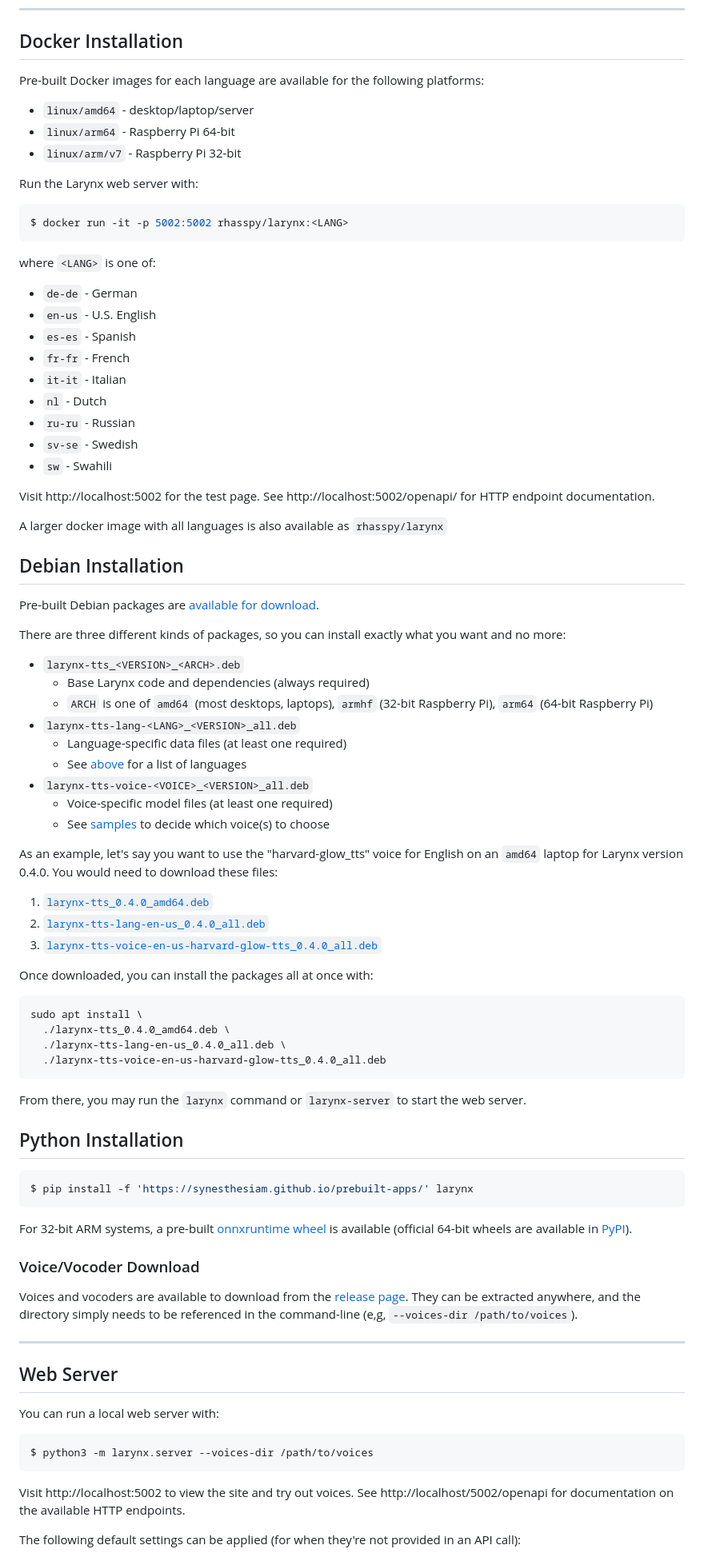
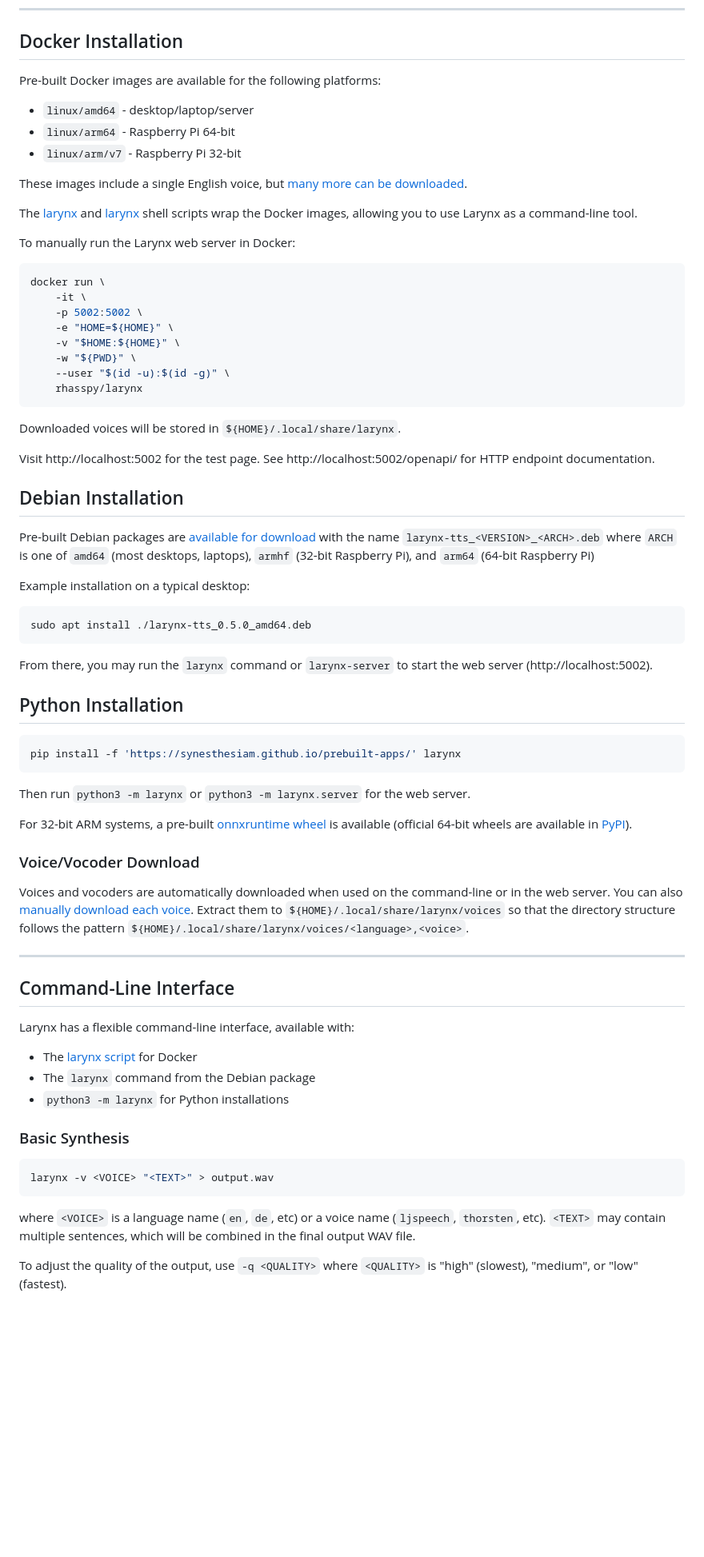
Before and after one commit to rhasspy/larynx, a Markdown page: README.md, the part around the change printed below. Shown: that part at 80% size. Drawn GitHub-style; blank space fills up the shorter version.

````diff
--- a/README.md
+++ b/README.md
@@ -23,91 +27,76 @@ Larynx's goals are:
 
 ## Docker Installation
 
-Pre-built Docker images for each language are available for the following platforms:
+Pre-built Docker images are available for the following platforms:
 
 * `linux/amd64` - desktop/laptop/server
 * `linux/arm64` - Raspberry Pi 64-bit
 * `linux/arm/v7` - Raspberry Pi 32-bit
 
-Run the Larynx web server with:
+These images include a single English voice, but [many more can be downloaded](https://github.com/rhasspy/larynx/releases/tag/2021-03-28).
+
+The [larynx](https://raw.githubusercontent.com/rhasspy/larynx/master/docker/larynx) and [larynx](https://raw.githubusercontent.com/rhasspy/larynx/master/docker/larynx-server) shell scripts wrap the Docker images, allowing you to use Larynx as a command-line tool.
+
+To manually run the Larynx web server in Docker:
 
 ```sh
-$ docker run -it -p 5002:5002 rhasspy/larynx:<LANG>
+docker run \
+    -it \
+    -p 5002:5002 \
+    -e "HOME=${HOME}" \
+    -v "$HOME:${HOME}" \
+    -w "${PWD}" \
+    --user "$(id -u):$(id -g)" \
+    rhasspy/larynx
 ```
 
-where `<LANG>` is one of:
-
-* `de-de` - German
-* `en-us` - U.S. English
-* `es-es` - Spanish
-* `fr-fr` - French
-* `it-it` - Italian
-* `nl` - Dutch
-* `ru-ru` - Russian
-* `sv-se` - Swedish
-* `sw` - Swahili
+Downloaded voices will be stored in `${HOME}/.local/share/larynx`.
 
 Visit http://localhost:5002 for the test page. See http://localhost:5002/openapi/ for HTTP endpoint documentation.
 
-A larger docker image with all languages is also available as `rhasspy/larynx`
-
 ## Debian Installation
 
-Pre-built Debian packages are [available for download](https://github.com/rhasspy/larynx/releases/tag/v0.4.0).
+Pre-built Debian packages are [available for download](https://github.com/rhasspy/larynx/releases/tag/v0.5.0) with the name `larynx-tts_<VERSION>_<ARCH>.deb` where `ARCH` is one of `amd64` (most desktops, laptops), `armhf` (32-bit Raspberry Pi), and `arm64` (64-bit Raspberry Pi)
 
-There are three different kinds of packages, so you can install exactly what you want and no more:
-
-* `larynx-tts_<VERSION>_<ARCH>.deb`
-    * Base Larynx code and dependencies (always required)
-    * `ARCH` is one of `amd64` (most desktops, laptops), `armhf` (32-bit Raspberry Pi), `arm64` (64-bit Raspberry Pi)
-* `larynx-tts-lang-<LANG>_<VERSION>_all.deb`
-    * Language-specific data files (at least one required)
-    * See [above](#docker-installation) for a list of languages
-* `larynx-tts-voice-<VOICE>_<VERSION>_all.deb`
-    * Voice-specific model files (at least one required)
-    * See [samples](#samples) to decide which voice(s) to choose
-
-As an example, let's say you want to use the "harvard-glow_tts" voice for English on an `amd64` laptop for Larynx version 0.4.0.
-You would need to download these files:
-
-1. [`larynx-tts_0.4.0_amd64.deb`](https://github.com/rhasspy/larynx/releases/download/v0.4.0/larynx-tts_0.4.0_amd64.deb)
-2. [`larynx-tts-lang-en-us_0.4.0_all.deb`](https://github.com/rhasspy/larynx/releases/download/v0.4.0/larynx-tts-lang-en-us_0.4.0_all.deb)
-3. [`larynx-tts-voice-en-us-harvard-glow-tts_0.4.0_all.deb`](https://github.com/rhasspy/larynx/releases/download/v0.4.0/larynx-tts-voice-en-us-harvard-glow-tts_0.4.0_all.deb)
-
-Once downloaded, you can install the packages all at once with:
+Example installation on a typical desktop:
 
 ```sh
-sudo apt install \
-  ./larynx-tts_0.4.0_amd64.deb \
-  ./larynx-tts-lang-en-us_0.4.0_all.deb \
-  ./larynx-tts-voice-en-us-harvard-glow-tts_0.4.0_all.deb
+sudo apt install ./larynx-tts_0.5.0_amd64.deb
 ```
 
-From there, you may run the `larynx` command or `larynx-server` to start the web server.
+From there, you may run the `larynx` command or `larynx-server` to start the web server (http://localhost:5002).
 
 ## Python Installation
 
 ```sh
-$ pip install -f 'https://synesthesiam.github.io/prebuilt-apps/' larynx
+pip install -f 'https://synesthesiam.github.io/prebuilt-apps/' larynx
 ```
+
+Then run `python3 -m larynx` or `python3 -m larynx.server` for the web server.
 
 For 32-bit ARM systems, a pre-built [onnxruntime wheel](https://github.com/synesthesiam/prebuilt-apps/releases/tag/v1.0/) is available (official 64-bit wheels are available in [PyPI](https://pypi.org/project/onnxruntime/)).
 
 ### Voice/Vocoder Download
 
-Voices and vocoders are available to download from the [release page](https://github.com/rhasspy/larynx/releases). They can be extracted anywhere, and the directory simply needs to be referenced in the command-line (e,g, `--voices-dir /path/to/voices`).
+Voices and vocoders are automatically downloaded when used on the command-line or in the web server. You can also [manually download each voice](https://github.com/rhasspy/larynx/releases/tag/2021-03-28). Extract them to `${HOME}/.local/share/larynx/voices` so that the directory structure follows the pattern `${HOME}/.local/share/larynx/voices/<language>,<voice>`.
 
 ---
 
-## Web Server
+## Command-Line Interface
 
-You can run a local web server with:
+Larynx has a flexible command-line interface, available with:
+
+* The [larynx script](https://raw.githubusercontent.com/rhasspy/larynx/master/docker/larynx) for Docker
+* The `larynx` command from the Debian package
+* `python3 -m larynx` for Python installations
+
+### Basic Synthesis
 
 ```sh
-$ python3 -m larynx.server --voices-dir /path/to/voices
+larynx -v <VOICE> "<TEXT>" > output.wav
 ```
 
-Visit http://localhost:5002 to view the site and try out voices. See http://localhost/5002/openapi for documentation on the available HTTP endpoints.
+where `<VOICE>` is a language name (`en`, `de`, etc) or a voice name (`ljspeech`, `thorsten`, etc). `<TEXT>` may contain multiple sentences, which will be combined in the final output WAV file.
 
-The following default settings can be applied (for when they're not provided in an API call):
+To adjust the quality of the output, use `-q <QUALITY>` where `<QUALITY>` is "high" (slowest), "medium", or "low" (fastest).
 
````
Also changed, not shown: other parts of README.md (+110 -59 lines), img/web_screenshot.png, 3 other files.
